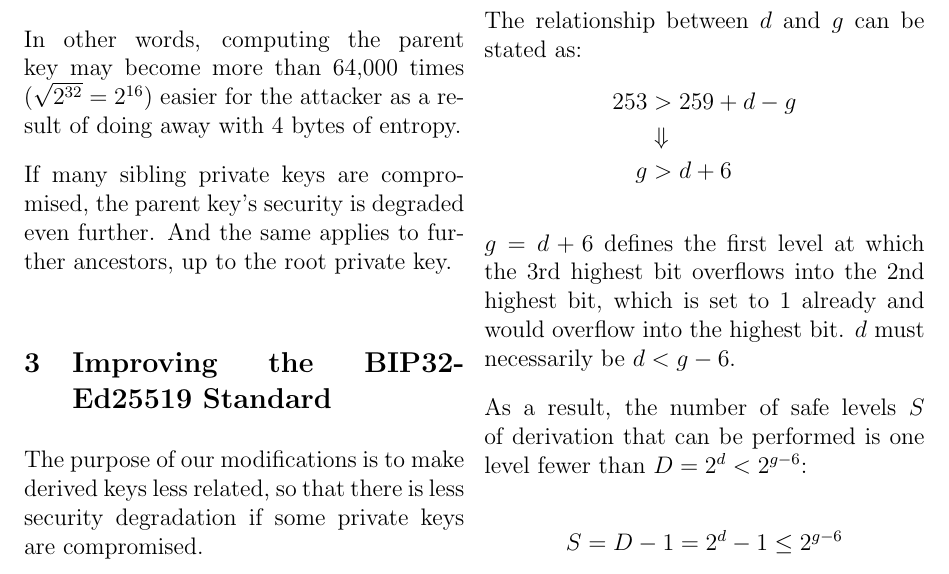
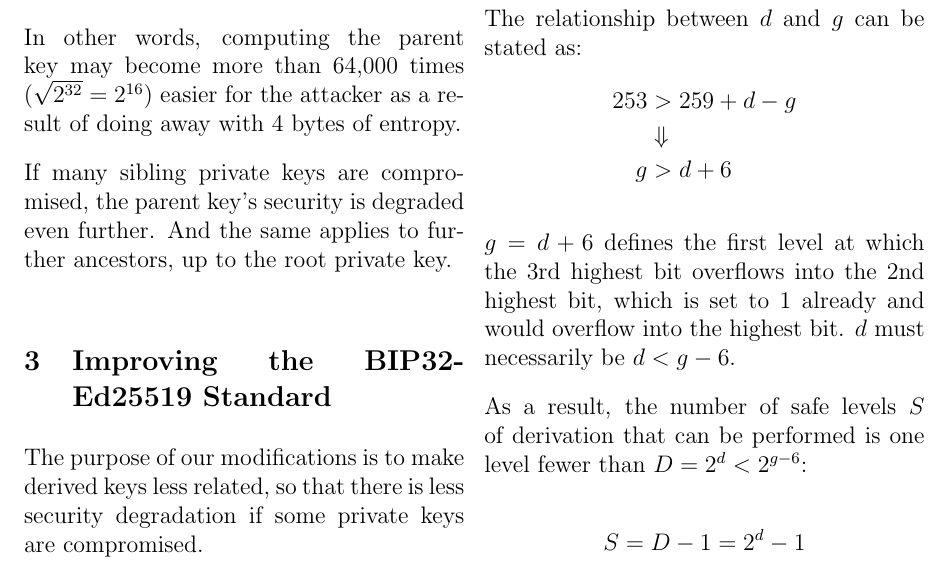
Before and after one commit to algorandfoundation/bip32-ed25519-addendum, a LaTeX paper (paper.tex): part of page 5 of 8, cut so that both start at the same text. Compiled offline with pdfLaTeX.

Commit message:
yareds corrections - remove unnecessary ineq

```diff
--- a/paper.tex
+++ b/paper.tex
@@ -228,7 +228,7 @@
  As a result, the number of safe levels $S$ of derivation that can be performed is one level fewer than $D = 2^{d} < 2^{g - 6}$:
 
  \begin{equation*}
-  S = D - 1 = 2^{d} - 1 \leq 2^{g - 6}
+  S = D - 1 = 2^{d} - 1
   \end{equation*}
 
 \begin{table}[h]
```
